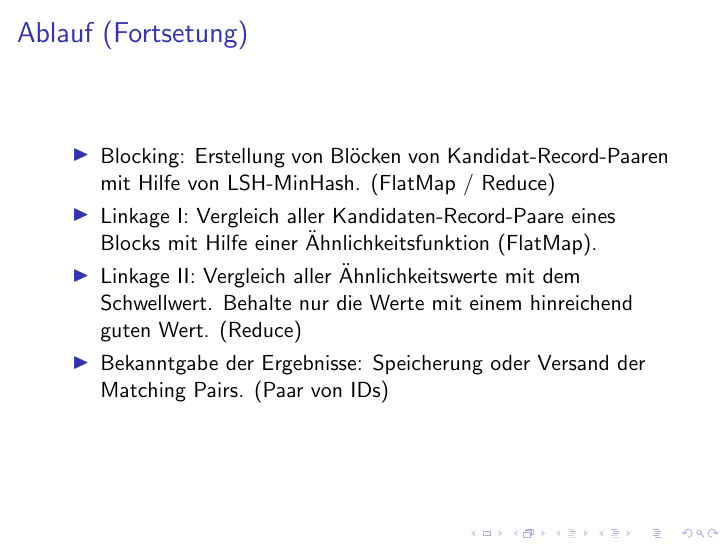
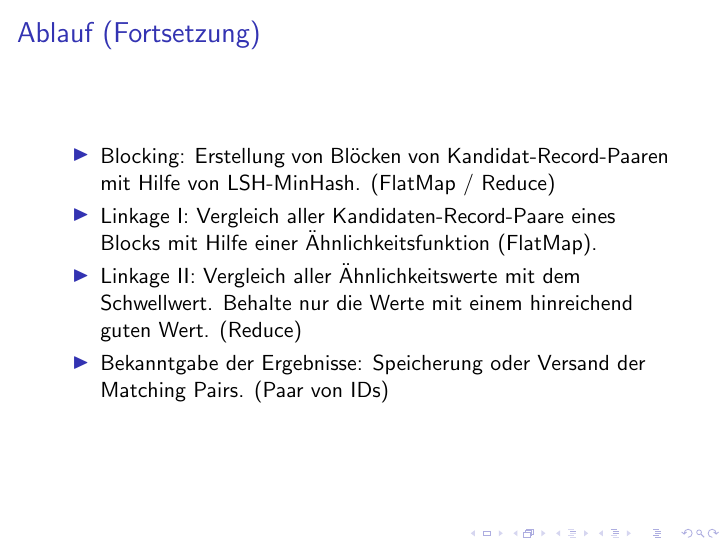
Before and after one commit to leipzig-bigdata-lab/pprl-on-flink, LaTeX slides (pprl-on-flink/documentation/presentation/testat_01.tex): page 5 of 5. Compiled offline with pdfLaTeX.

Commit message:
- rename first testat | spellng correction

```diff
--- a/pprl-on-flink/documentation/presentation/1. Testat.tex
+++ b/pprl-on-flink/documentation/presentation/testat_01.tex
@@ -84,7 +84,7 @@
     \end{frame}
 
     \begin{frame}
-    		\frametitle{Ablauf (Fortsetung)}
+    		\frametitle{Ablauf (Fortsetzung)}
 
     		\begin{itemize}
         		\item Blocking: Erstellung von Blöcken von Kandidat-Record-Paaren mit Hilfe von
```
Also changed, not shown: pprl-on-flink/documentation/presentation/final_presentation.tex (renamed from pprl-on-flink/documentation/presentation/presentation.tex).
